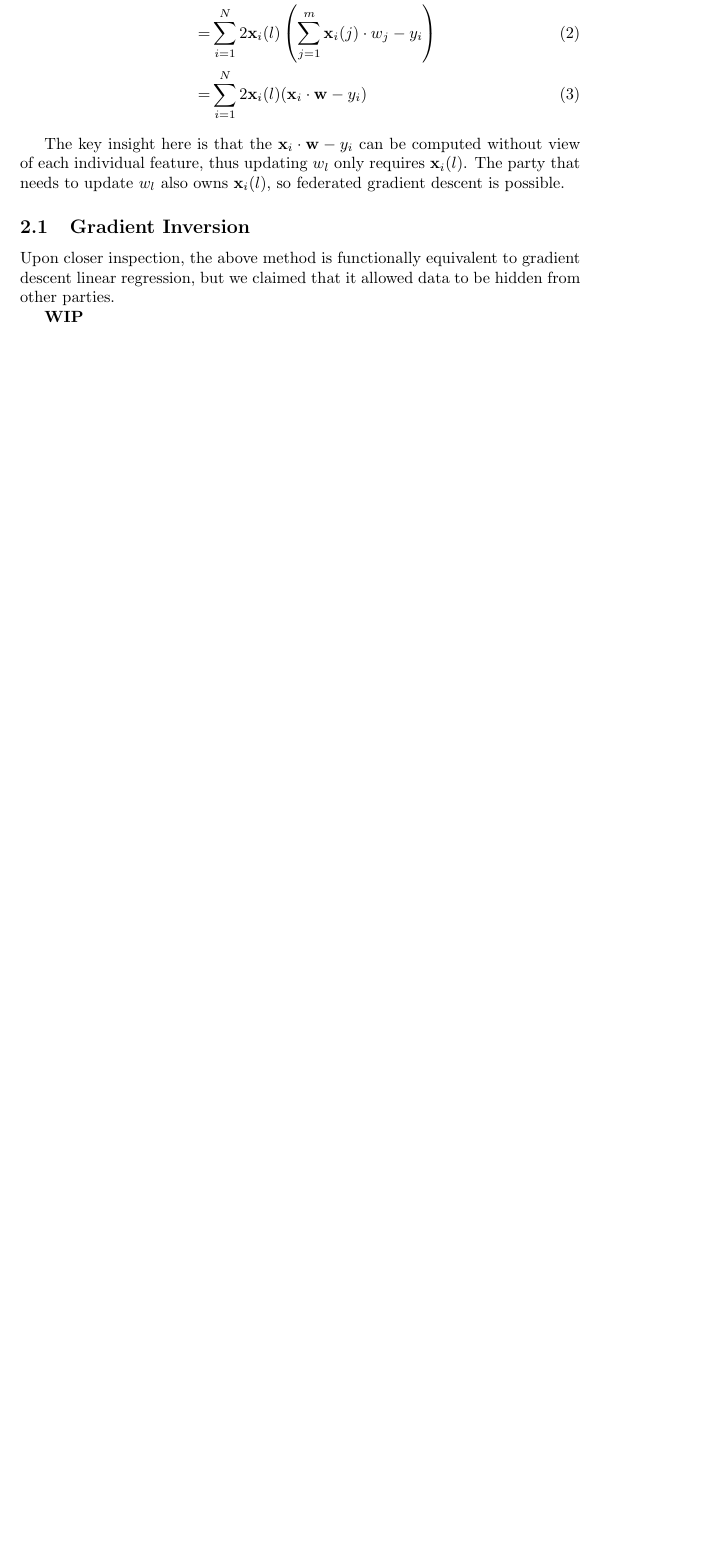
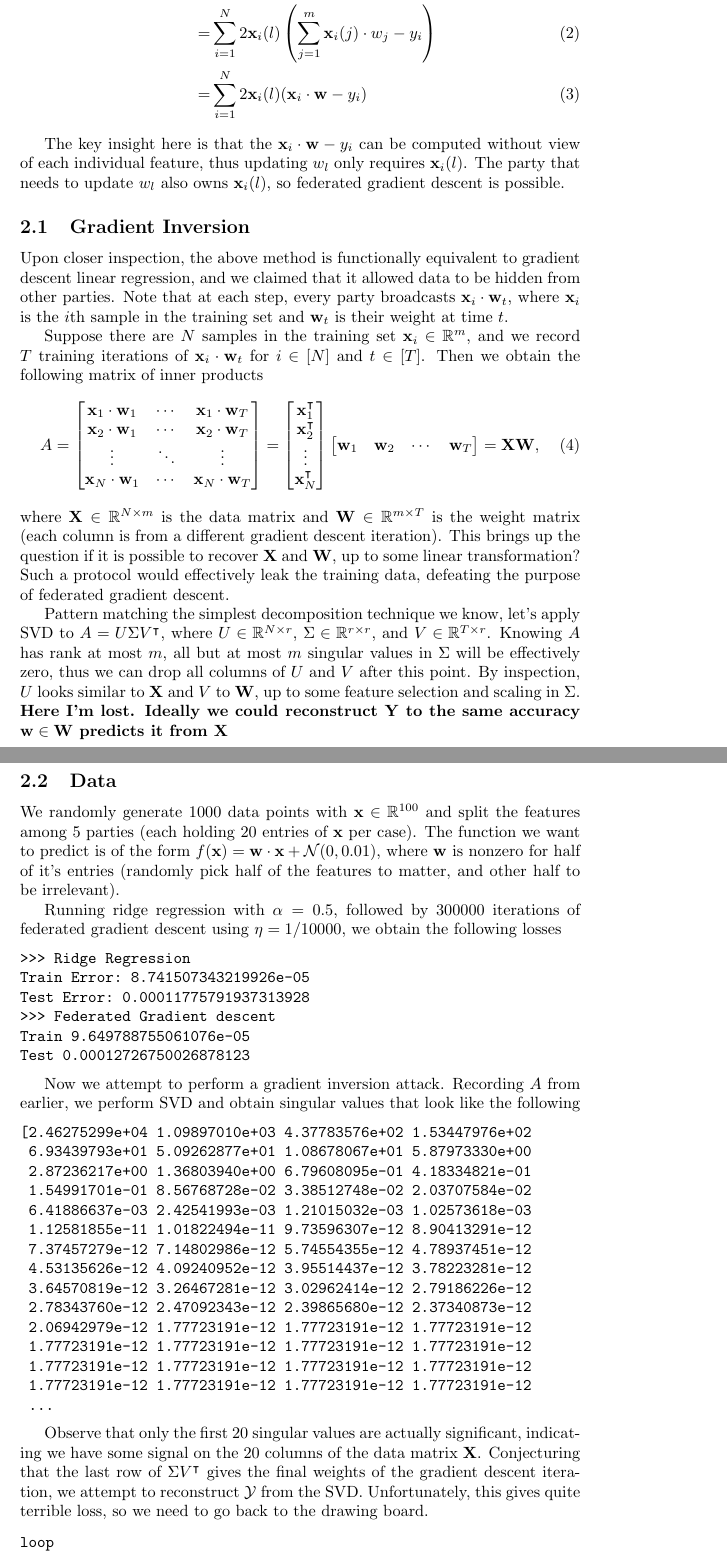
Before and after one commit to RitenkumarPatel/CS-536-Final-Project, a LaTeX document (report.tex): part of page 2 of 2 before the commit and two parts of pages 2 and 3 of 4 after it, the two joined at a grey line, cut so that both start at the same text, the shorter picture padded with empty space. Compiled offline with pdfLaTeX.

Commit message:
Add data + impl details for grad inv writeup

```diff
--- a/report.tex
+++ b/report.tex
@@ -50,9 +50,89 @@ The key insight here is that the $\mathbf x_i\cdot\mathbf w-y_i$ can be computed
 The party that needs to update $w_l$ also owns $\mathbf x_i(l)$, so federated gradient descent is possible.
 
 \subsection{Gradient Inversion}
-Upon closer inspection, the above method is functionally equivalent to gradient descent linear regression, but we claimed that it allowed data to be hidden from other parties.
+Upon closer inspection, the above method is functionally equivalent to gradient descent linear regression, and we claimed that it allowed data to be hidden from other parties.
+Note that at each step, every party broadcasts $\mathbf x_i\cdot \mathbf w_t$, where $\mathbf x_i$ is the $i$th sample in the training set and $\mathbf w_t$ is their weight at time $t$.
 
-\textbf{WIP}
+Suppose there are $N$ samples in the training set $\mathbf x_i\in\mathbb R^m$, and we record $T$ training iterations of $\mathbf x_i\cdot\mathbf w_t$ for $i\in[N]$ and $t\in[T]$.
+Then we obtain the following matrix of inner products
+\begin{equation}
+    A=
+    \begin{bmatrix}
+        \mathbf x_1\cdot\mathbf w_1 & \cdots & \mathbf x_1\cdot\mathbf w_T\\
+        \mathbf x_2\cdot\mathbf w_1 & \cdots & \mathbf x_2\cdot\mathbf w_T \\
+        \vdots & \ddots & \vdots\\
+        \mathbf x_N\cdot\mathbf w_1 & \cdots & \mathbf x_N\cdot\mathbf w_T
+    \end{bmatrix}
+    =\begin{bmatrix}
+        \mathbf x_1^\intercal\\
+        \mathbf x_2^\intercal\\
+        \vdots\\
+        \mathbf x_N^\intercal\\
+    \end{bmatrix}
+    \begin{bmatrix}
+        \mathbf w_1&
+        \mathbf w_2&
+        \cdots&
+        \mathbf w_T
+    \end{bmatrix}
+    =\mathbf X\mathbf W,
+\end{equation}
+where $\mathbf X\in\mathbb R^{N\times m}$ is the data matrix and $\mathbf W\in\mathbb R^{m\times T}$ is the weight matrix (each column is from a different gradient descent iteration).
+This brings up the question if it is possible to recover $\mathbf X$ and $\mathbf W$, up to some linear transformation?
+Such a protocol would effectively leak the training data, defeating the purpose of federated gradient descent.
+
+Pattern matching the simplest decomposition technique we know, let's apply SVD to $A=U\Sigma V^\intercal$, where $U\in\mathbb R^{N\times r}$, $\Sigma\in\mathbb R^{r\times r}$, and $V\in\mathbb R^{T\times r}$.
+Knowing $A$ has rank at most $m$, all but at most $m$ singular values in $\Sigma$ will be effectively zero, thus we can drop all columns of $U$ and $V$ after this point.
+By inspection, $U$ looks similar to $\mathbf X$ and $V$ to $\mathbf W$, up to some feature selection and scaling in $\Sigma$.
+\textbf{Here I'm lost. Ideally we could reconstruct $\mathbf Y$ to the same accuracy $\mathbf w\in\mathbf W$ predicts it from $\mathbf X$}
+
+\subsection{Data}
+We randomly generate 1000 data points with $\mathbf x\in\mathbb R^{100}$ and split the features among 5 parties (each holding 20 entries of $\mathbf x$ per case).
+The function we want to predict is of the form $f(\mathbf x)=\mathbf w\cdot\mathbf x+\mathcal N(0,0.01)$, where $\mathbf w$ is nonzero for half of it's entries (randomly pick half of the features to matter, and other half to be irrelevant).
+
+Running ridge regression with $\alpha=0.5$, followed by 300000 iterations of federated gradient descent using $\eta=1/10000$, we obtain the following losses
+\begin{verbatim}
+>>> Ridge Regression
+Train Error: 8.741507343219926e-05
+Test Error: 0.00011775791937313928
+>>> Federated Gradient descent
+Train 9.649788755061076e-05
+Test 0.00012726750026878123
+\end{verbatim}
+
+Now we attempt to perform a gradient inversion attack. Recording $A$ from earlier, we perform SVD and obtain singular values that look like the following
+\begin{verbatim}
+[2.46275299e+04 1.09897010e+03 4.37783576e+02 1.53447976e+02
+ 6.93439793e+01 5.09262877e+01 1.08678067e+01 5.87973330e+00
+ 2.87236217e+00 1.36803940e+00 6.79608095e-01 4.18334821e-01
+ 1.54991701e-01 8.56768728e-02 3.38512748e-02 2.03707584e-02
+ 6.41886637e-03 2.42541993e-03 1.21015032e-03 1.02573618e-03
+ 1.12581855e-11 1.01822494e-11 9.73596307e-12 8.90413291e-12
+ 7.37457279e-12 7.14802986e-12 5.74554355e-12 4.78937451e-12
+ 4.53135626e-12 4.09240952e-12 3.95514437e-12 3.78223281e-12
+ 3.64570819e-12 3.26467281e-12 3.02962414e-12 2.79186226e-12
+ 2.78343760e-12 2.47092343e-12 2.39865680e-12 2.37340873e-12
+ 2.06942979e-12 1.77723191e-12 1.77723191e-12 1.77723191e-12
+ 1.77723191e-12 1.77723191e-12 1.77723191e-12 1.77723191e-12
+ 1.77723191e-12 1.77723191e-12 1.77723191e-12 1.77723191e-12
+ 1.77723191e-12 1.77723191e-12 1.77723191e-12 1.77723191e-12
+ ...
+\end{verbatim}
+
+Observe that only the first $20$ singular values are actually significant, indicating we have some signal on the 20 columns of the data matrix $\mathbf X$.
+Conjecturing that the last row of $\Sigma V^\intercal$ gives the final weights of the gradient descent iteration, we attempt to reconstruct $\mathcal Y$ from the SVD.
+Unfortunately, this gives quite terrible loss, so we need to go back to the drawing board.
+
+\begin{verbatim}
+loop
+    ...
+    recovered_features.append(U_r)
+    recovered_weights.append(np.diag(S_r) @ V_r.T)[:, -1]
+Y_hat = sum(recovered_features[p] @ recovered_weights[p] for p in range(parties))
+mean_squared_error(Y_hat, Y_atk)
+> 2650.493480699639
+\end{verbatim}
+
 
 
 \bibliographystyle{plain}
```
Also changed, not shown: report.pdf, report.tex (4 more changed lines), 1 other file.
